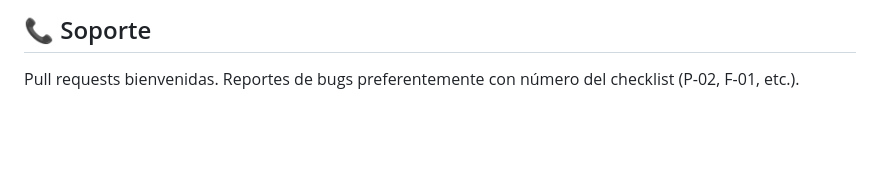
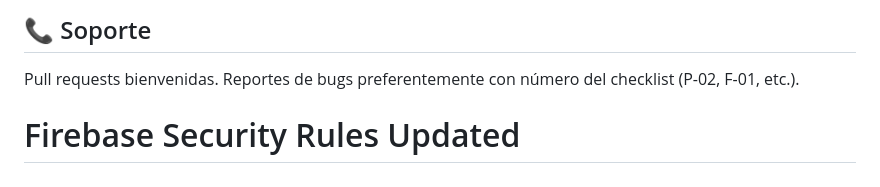
Before and after one commit to beunifyt/CONTROL, a Markdown page: README.md, the part around the change. GitHub-like rendering; blank space fills up the shorter version.

```diff
--- a/README.md
+++ b/README.md
@@ -157,3 +157,4 @@ Para que Claude (u otro asistente) revise el código contra ese checklist en el
 ## 📞 Soporte
 
 Pull requests bienvenidas. Reportes de bugs preferentemente con número del checklist (P-02, F-01, etc.).
+# Firebase Security Rules Updated
```
